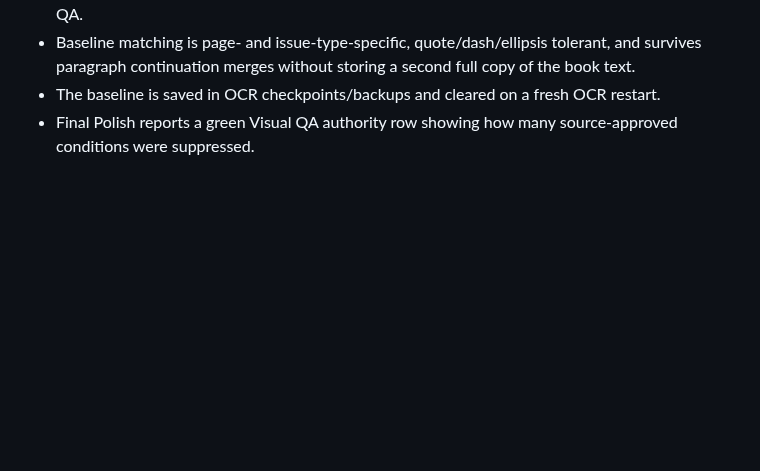
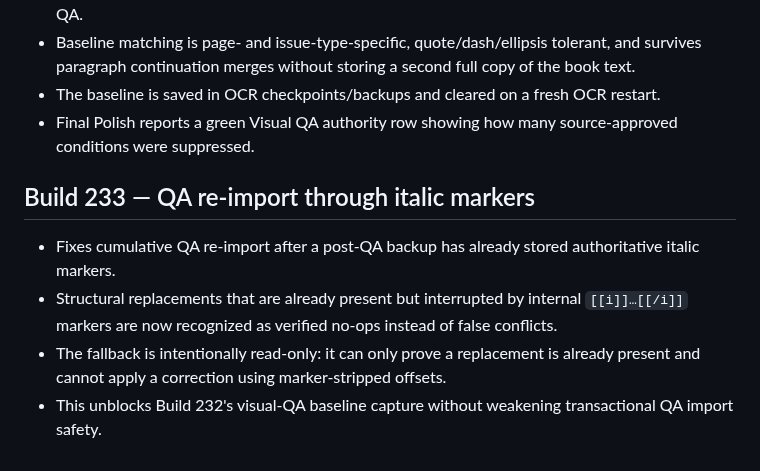
Before and after one commit to jedavid33-design/book-ocr-studio, a Markdown page: README.md, the part around the change. GitHub-like rendering; blank space fills up the shorter version.

Commit message:
Document Build 233 QA re-import fix

```diff
--- a/README.md
+++ b/README.md
@@ -419,3 +419,10 @@ Surgical follow-up to v2.7.62.
 - Baseline matching is page- and issue-type-specific, quote/dash/ellipsis tolerant, and survives paragraph continuation merges without storing a second full copy of the book text.
 - The baseline is saved in OCR checkpoints/backups and cleared on a fresh OCR restart.
 - Final Polish reports a green Visual QA authority row showing how many source-approved conditions were suppressed.
+
+
+## Build 233 — QA re-import through italic markers
+- Fixes cumulative QA re-import after a post-QA backup has already stored authoritative italic markers.
+- Structural replacements that are already present but interrupted by internal `[[i]]…[[/i]]` markers are now recognized as verified no-ops instead of false conflicts.
+- The fallback is intentionally read-only: it can only prove a replacement is already present and cannot apply a correction using marker-stripped offsets.
+- This unblocks Build 232's visual-QA baseline capture without weakening transactional QA import safety.
```
